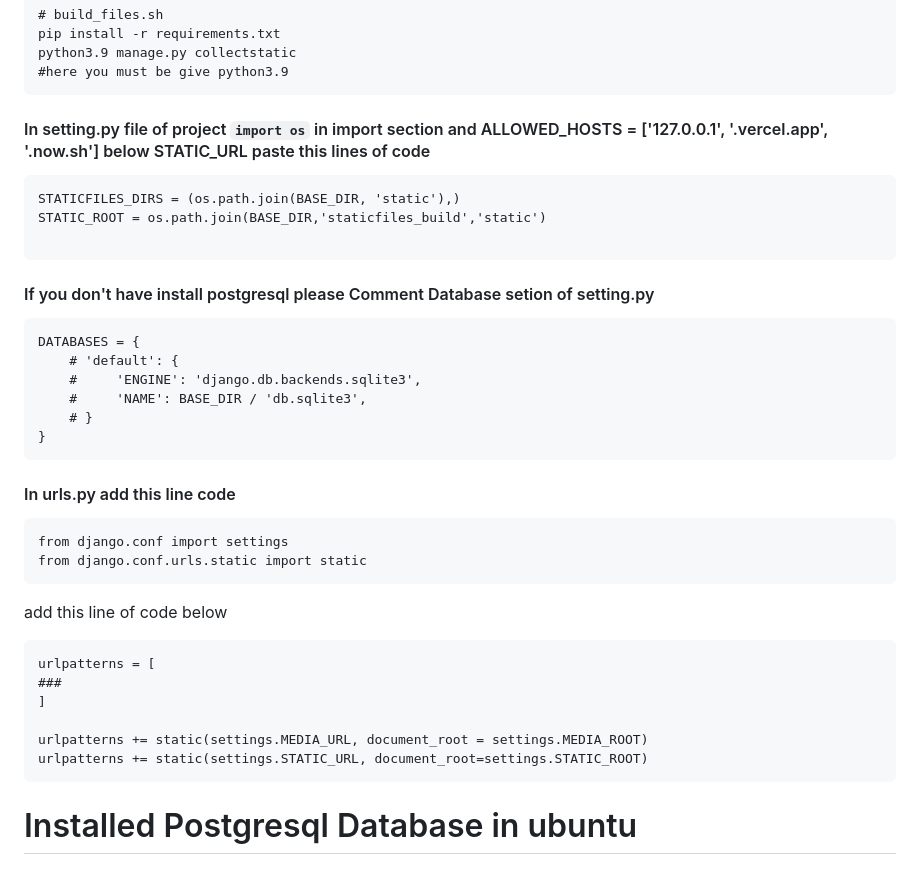
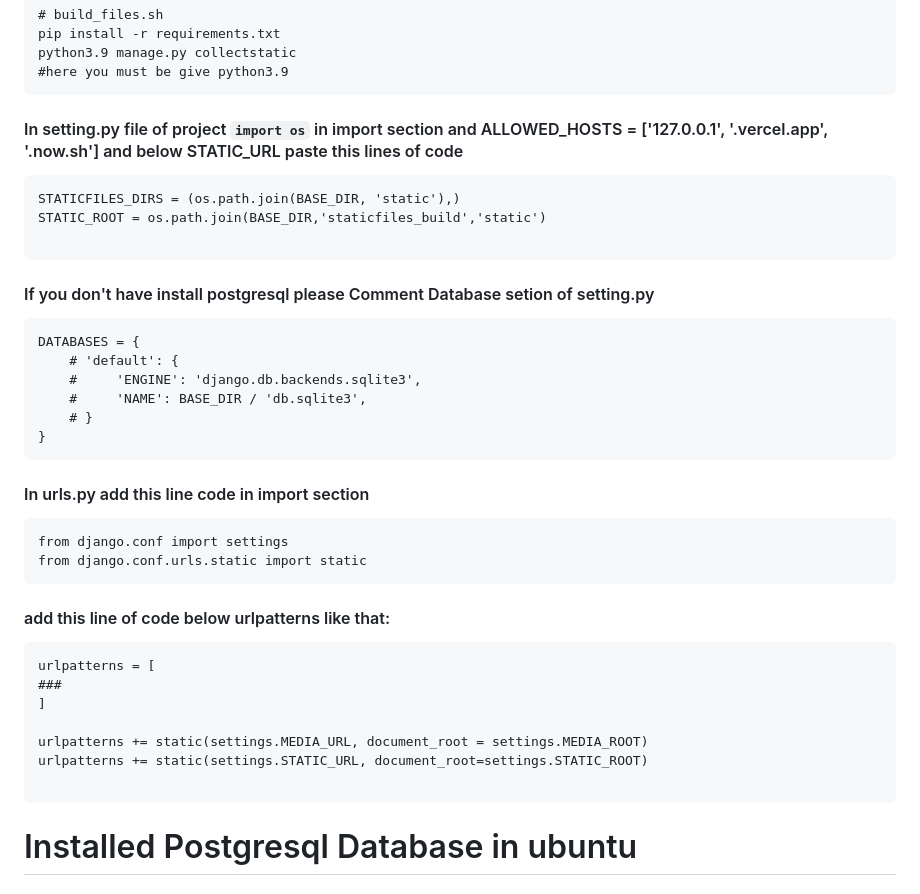
Before and after one commit to Aziz-Ru/Web_Dev_Lab, a Markdown page: README.md, the part around the change. GitHub-like rendering.

````diff
--- a/README.md
+++ b/README.md
@@ -45,7 +45,7 @@ python3.9 manage.py collectstatic
 #here you must be give python3.9
 ```
 
-#### In setting.py file of project `import os` in import section and ALLOWED_HOSTS = ['127.0.0.1', '.vercel.app', '.now.sh'] below STATIC_URL paste this lines of code
+#### In setting.py file of project `import os` in import section and ALLOWED_HOSTS = ['127.0.0.1', '.vercel.app', '.now.sh'] and below STATIC_URL paste this lines of code
 
 ```
 STATICFILES_DIRS = (os.path.join(BASE_DIR, 'static'),)
@@ -64,14 +64,14 @@ DATABASES = {
 }
 ```
 
-#### In urls.py add this line code
+#### In urls.py add this line code in import section
 
 ```
 from django.conf import settings
 from django.conf.urls.static import static
 ```
 
-add this line of code below
+#### add this line of code below urlpatterns like that:
 
 ```
 urlpatterns = [
@@ -80,6 +80,7 @@ urlpatterns = [
 
 urlpatterns += static(settings.MEDIA_URL, document_root = settings.MEDIA_ROOT)
 urlpatterns += static(settings.STATIC_URL, document_root=settings.STATIC_ROOT)
+
 ```
 
 # Installed Postgresql Database in ubuntu
````
